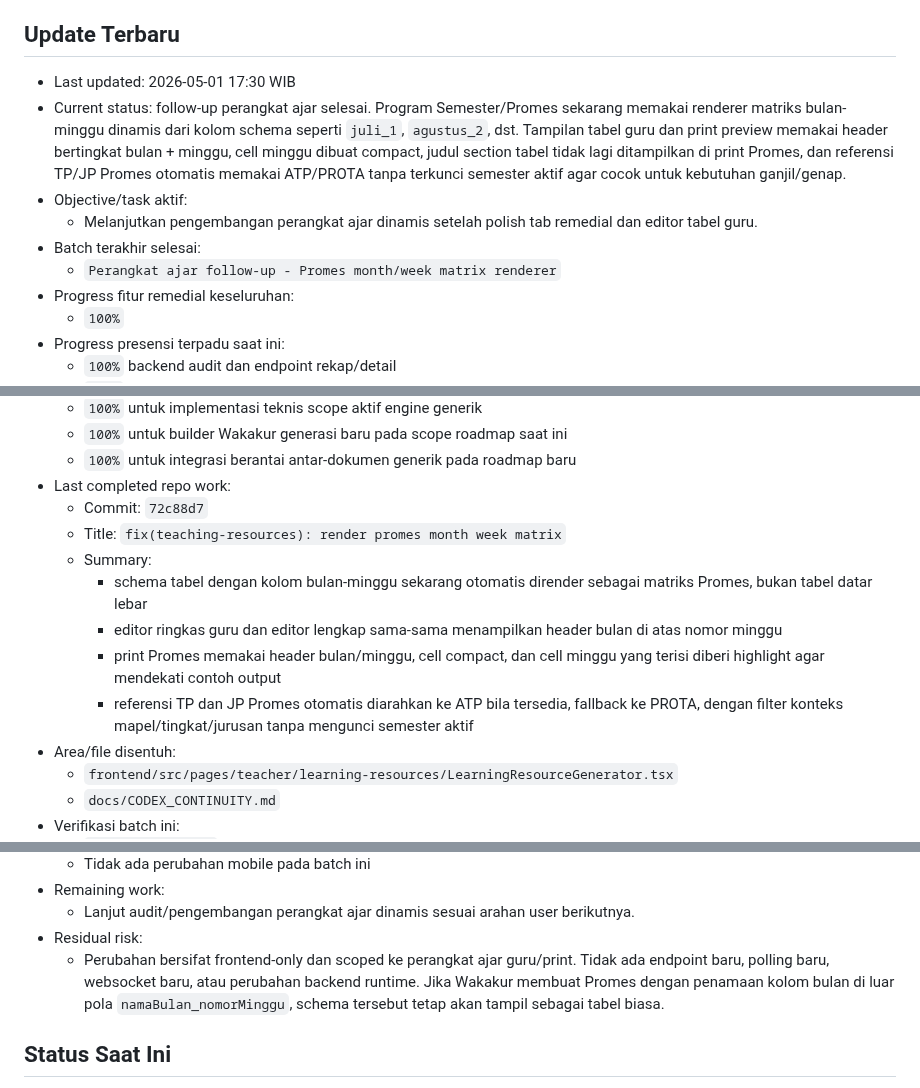
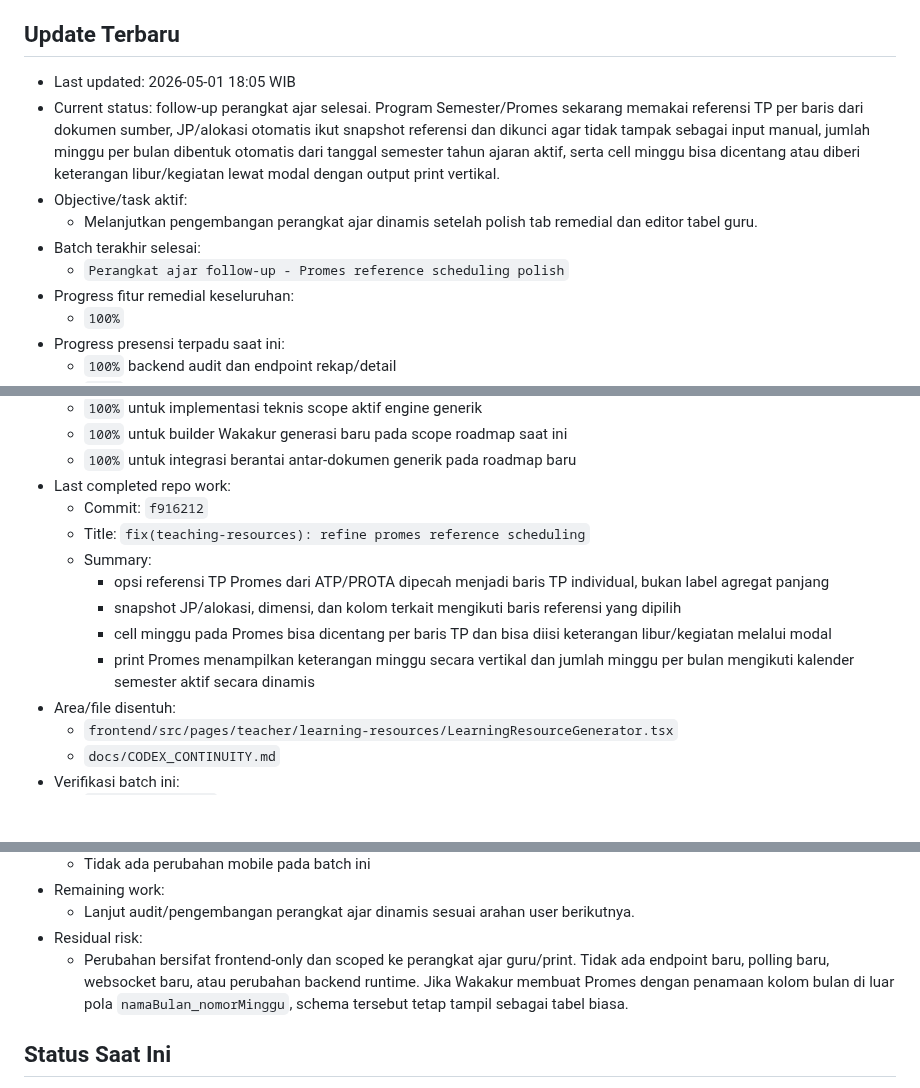
Before and after one commit to tripleonemzn/sis-project, a Markdown page: docs/CODEX_CONTINUITY.md, 3 parts joined by grey strips. GitHub-like rendering; blank space fills up the shorter version.

Commit message:
docs: record promes scheduling update

```diff
--- a/docs/CODEX_CONTINUITY.md
+++ b/docs/CODEX_CONTINUITY.md
@@ -5,12 +5,12 @@ Setiap room baru yang diminta `baca AGENTS.md` atau `lanjutkan` wajib membaca fi
 
 ## Update Terbaru
 
-- Last updated: 2026-05-01 17:30 WIB
-- Current status: follow-up perangkat ajar selesai. Program Semester/Promes sekarang memakai renderer matriks bulan-minggu dinamis dari kolom schema seperti `juli_1`, `agustus_2`, dst. Tampilan tabel guru dan print preview memakai header bertingkat bulan + minggu, cell minggu dibuat compact, judul section tabel tidak lagi ditampilkan di print Promes, dan referensi TP/JP Promes otomatis memakai ATP/PROTA tanpa terkunci semester aktif agar cocok untuk kebutuhan ganjil/genap.
+- Last updated: 2026-05-01 18:05 WIB
+- Current status: follow-up perangkat ajar selesai. Program Semester/Promes sekarang memakai referensi TP per baris dari dokumen sumber, JP/alokasi otomatis ikut snapshot referensi dan dikunci agar tidak tampak sebagai input manual, jumlah minggu per bulan dibentuk otomatis dari tanggal semester tahun ajaran aktif, serta cell minggu bisa dicentang atau diberi keterangan libur/kegiatan lewat modal dengan output print vertikal.
 - Objective/task aktif:
   - Melanjutkan pengembangan perangkat ajar dinamis setelah polish tab remedial dan editor tabel guru.
 - Batch terakhir selesai:
-  - `Perangkat ajar follow-up - Promes month/week matrix renderer`
+  - `Perangkat ajar follow-up - Promes reference scheduling polish`
 - Progress fitur remedial keseluruhan:
   - `100%`
 - Progress presensi terpadu saat ini:
@@ -26,13 +26,13 @@ Setiap room baru yang diminta `baca AGENTS.md` atau `lanjutkan` wajib membaca fi
   - `100%` untuk builder Wakakur generasi baru pada scope roadmap saat ini
   - `100%` untuk integrasi berantai antar-dokumen generik pada roadmap baru
 - Last completed repo work:
-  - Commit: `72c88d7`
-  - Title: `fix(teaching-resources): render promes month week matrix`
+  - Commit: `f916212`
+  - Title: `fix(teaching-resources): refine promes reference scheduling`
   - Summary:
-    - schema tabel dengan kolom bulan-minggu sekarang otomatis dirender sebagai matriks Promes, bukan tabel datar lebar
-    - editor ringkas guru dan editor lengkap sama-sama menampilkan header bulan di atas nomor minggu
-    - print Promes memakai header bulan/minggu, cell compact, dan cell minggu yang terisi diberi highlight agar mendekati contoh output
-    - referensi TP dan JP Promes otomatis diarahkan ke ATP bila tersedia, fallback ke PROTA, dengan filter konteks mapel/tingkat/jurusan tanpa mengunci semester aktif
+    - opsi referensi TP Promes dari ATP/PROTA dipecah menjadi baris TP individual, bukan label agregat panjang
+    - snapshot JP/alokasi, dimensi, dan kolom terkait mengikuti baris referensi yang dipilih
+    - cell minggu pada Promes bisa dicentang per baris TP dan bisa diisi keterangan libur/kegiatan melalui modal
+    - print Promes menampilkan keterangan minggu secara vertikal dan jumlah minggu per bulan mengikuti kalender semester aktif secara dinamis
 - Area/file disentuh:
   - `frontend/src/pages/teacher/learning-resources/LearningResourceGenerator.tsx`
   - `docs/CODEX_CONTINUITY.md`
@@ -48,7 +48,7 @@ Setiap room baru yang diminta `baca AGENTS.md` atau `lanjutkan` wajib membaca fi
 - Remaining work:
   - Lanjut audit/pengembangan perangkat ajar dinamis sesuai arahan user berikutnya.
 - Residual risk:
-  - Perubahan bersifat frontend-only dan scoped ke perangkat ajar guru/print. Tidak ada endpoint baru, polling baru, websocket baru, atau perubahan backend runtime. Jika Wakakur membuat Promes dengan penamaan kolom bulan di luar pola `namaBulan_nomorMinggu`, schema tersebut tetap akan tampil sebagai tabel biasa.
+  - Perubahan bersifat frontend-only dan scoped ke perangkat ajar guru/print. Tidak ada endpoint baru, polling baru, websocket baru, atau perubahan backend runtime. Jika Wakakur membuat Promes dengan penamaan kolom bulan di luar pola `namaBulan_nomorMinggu`, schema tersebut tetap tampil sebagai tabel biasa.
 
 ## Status Saat Ini
 
```
